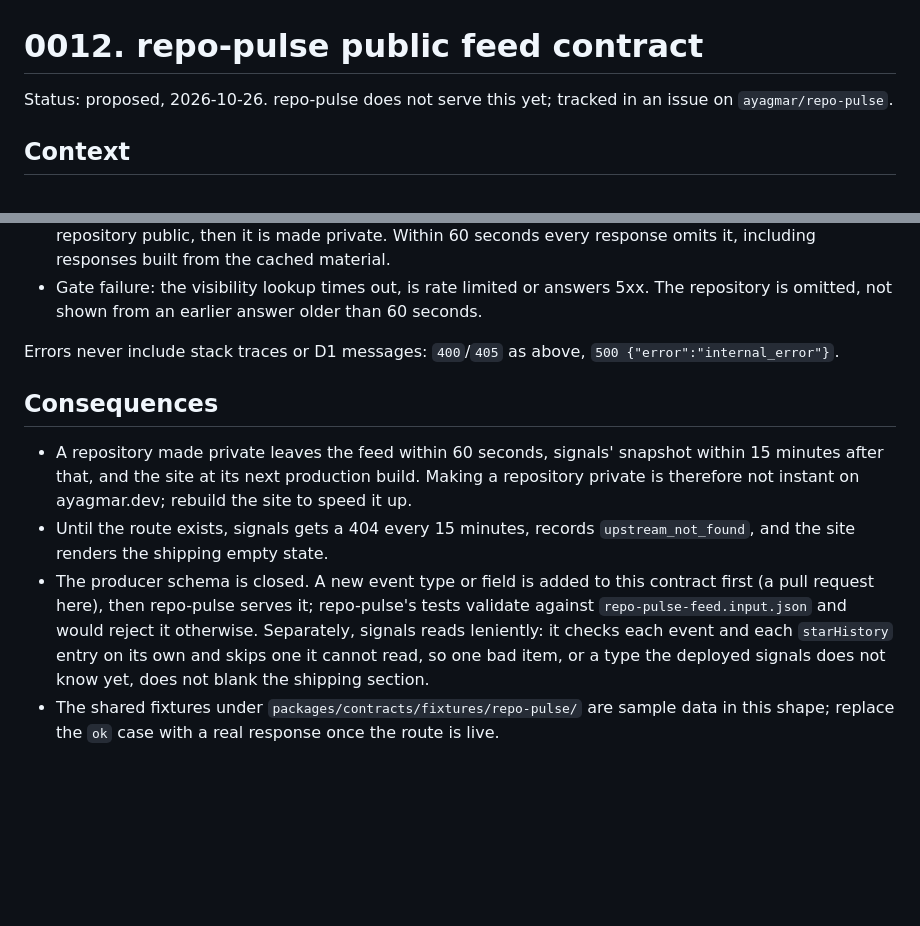
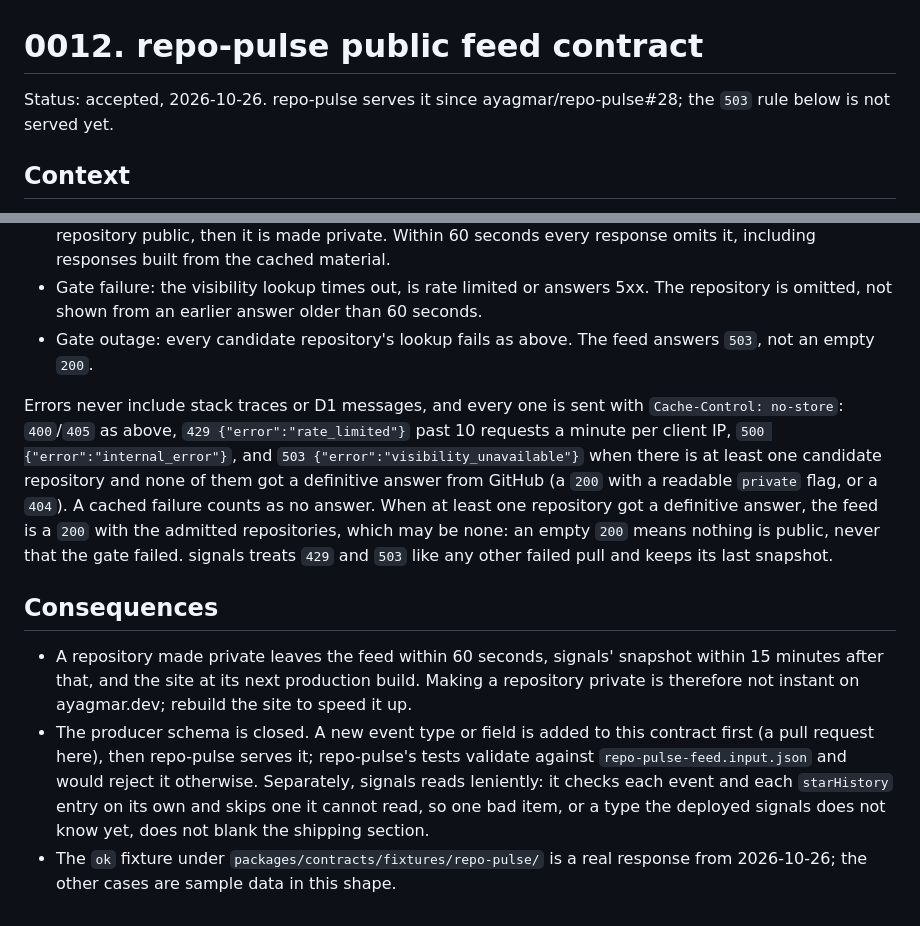
Before and after one commit to ayagmar/ayagmar.dev, a Markdown page: docs/adr/0012-repo-pulse-public-feed.md, 2 parts joined by grey strips. Drawn GitHub-style; blank space fills up the shorter version.

Commit message:
docs(adr): answer 503 when the repo-pulse visibility gate is down
An empty 200 during a GitHub outage read as "nothing public", so signals
replaced the shipping snapshot with an empty one. The feed now answers
503 when no candidate repository got a definitive answer, signals keeps
its last snapshot, and an empty 200 always means nothing is public. Also
records the 429 rate limit and marks the ADR accepted.

```diff
--- a/docs/adr/0012-repo-pulse-public-feed.md
+++ b/docs/adr/0012-repo-pulse-public-feed.md
@@ -1,6 +1,6 @@
 # 0012. repo-pulse public feed contract
 
-Status: proposed, 2026-10-26. repo-pulse does not serve this yet; tracked in an issue on `ayagmar/repo-pulse`.
+Status: accepted, 2026-10-26. repo-pulse serves it since ayagmar/repo-pulse#28; the `503` rule below is not served yet.
 
 ## Context
 
@@ -148,12 +148,12 @@ Acceptance cases repo-pulse must test:
 - Missed lifecycle delivery: a repository is made private on GitHub and no `repository` event is ever received. Once the cached visibility result is older than 60 seconds, the gate's lookup returns 404 and the feed omits the repository.
 - Warmed cache after privatization: the material cache and the visibility cache are warm with the repository public, then it is made private. Within 60 seconds every response omits it, including responses built from the cached material.
 - Gate failure: the visibility lookup times out, is rate limited or answers 5xx. The repository is omitted, not shown from an earlier answer older than 60 seconds.
+- Gate outage: every candidate repository's lookup fails as above. The feed answers `503`, not an empty `200`.
 
-Errors never include stack traces or D1 messages: `400`/`405` as above, `500 {"error":"internal_error"}`.
+Errors never include stack traces or D1 messages, and every one is sent with `Cache-Control: no-store`: `400`/`405` as above, `429 {"error":"rate_limited"}` past 10 requests a minute per client IP, `500 {"error":"internal_error"}`, and `503 {"error":"visibility_unavailable"}` when there is at least one candidate repository and none of them got a definitive answer from GitHub (a `200` with a readable `private` flag, or a `404`). A cached failure counts as no answer. When at least one repository got a definitive answer, the feed is a `200` with the admitted repositories, which may be none: an empty `200` means nothing is public, never that the gate failed. signals treats `429` and `503` like any other failed pull and keeps its last snapshot.
 
 ## Consequences
 
 - A repository made private leaves the feed within 60 seconds, signals' snapshot within 15 minutes after that, and the site at its next production build. Making a repository private is therefore not instant on ayagmar.dev; rebuild the site to speed it up.
-- Until the route exists, signals gets a 404 every 15 minutes, records `upstream_not_found`, and the site renders the shipping empty state.
 - The producer schema is closed. A new event type or field is added to this contract first (a pull request here), then repo-pulse serves it; repo-pulse's tests validate against `repo-pulse-feed.input.json` and would reject it otherwise. Separately, signals reads leniently: it checks each event and each `starHistory` entry on its own and skips one it cannot read, so one bad item, or a type the deployed signals does not know yet, does not blank the shipping section.
-- The shared fixtures under `packages/contracts/fixtures/repo-pulse/` are sample data in this shape; replace the `ok` case with a real response once the route is live.
+- The `ok` fixture under `packages/contracts/fixtures/repo-pulse/` is a real response from 2026-10-26; the other cases are sample data in this shape.
```
